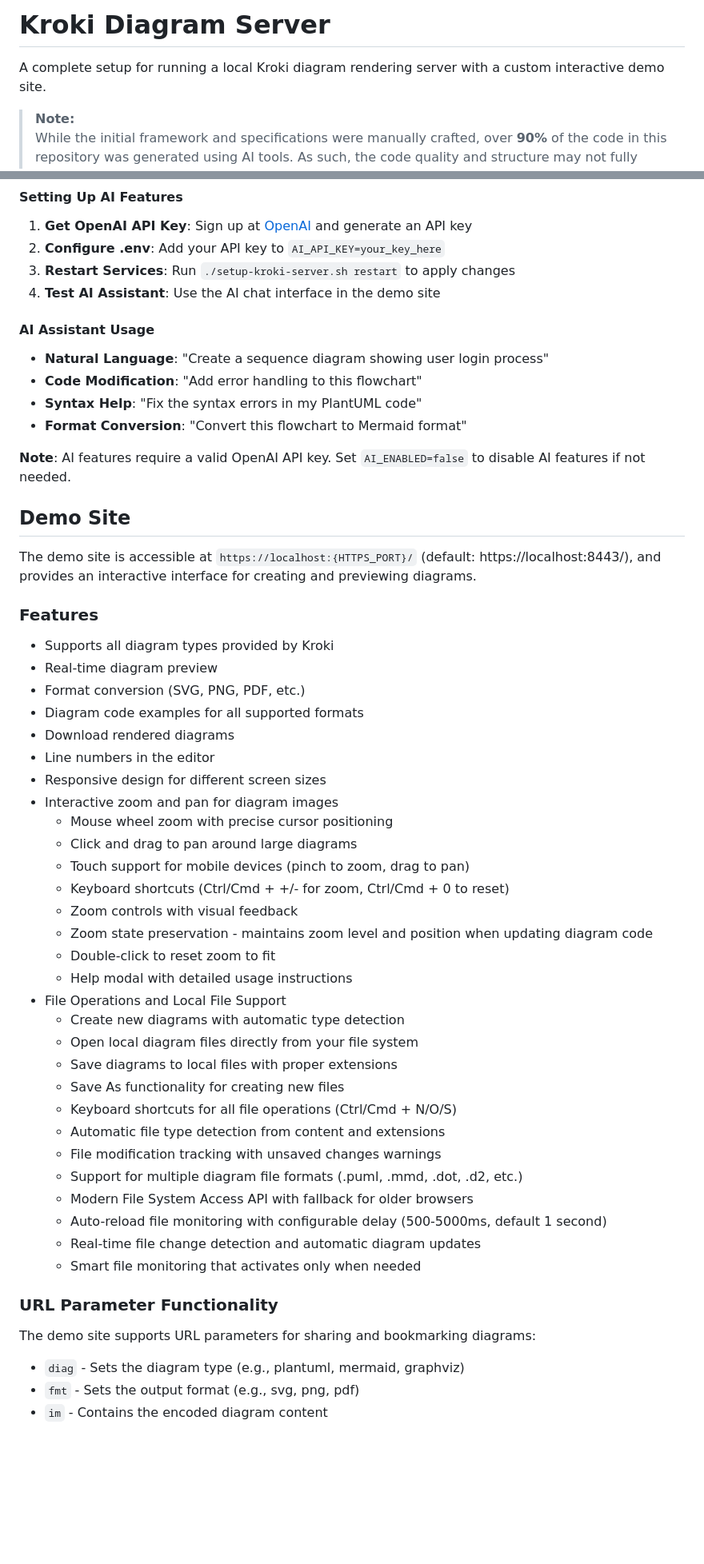
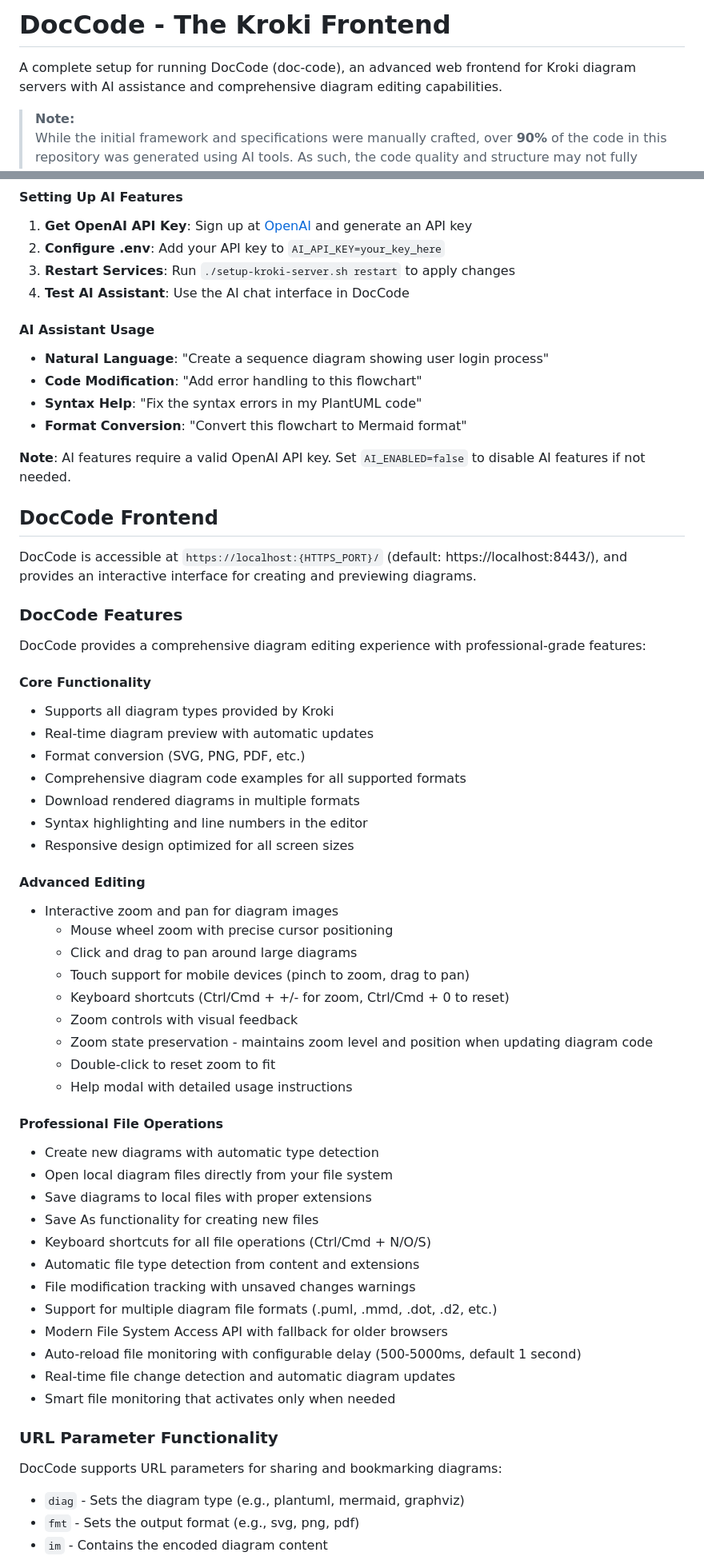
Before and after one commit to vppillai/kroki-server, a Markdown page: README.md, 2 parts joined by grey strips. Shown: that part at 80% size. Drawn GitHub-style; blank space fills up the shorter version.

Commit message:
feat: update README to reflect rebranding from Kroki Diagram Server to DocCode, enhancing clarity on features and usage

```diff
--- a/README.md
+++ b/README.md
@@ -1,6 +1,6 @@
-# Kroki Diagram Server
+# DocCode - The Kroki Frontend
 
-A complete setup for running a local Kroki diagram rendering server with a custom interactive demo site.
+A complete setup for running DocCode (doc-code), an advanced web frontend for Kroki diagram servers with AI assistance and comprehensive diagram editing capabilities.
 
 <blockquote style="background:#f9f9f9; border-left: 6px solid #ccc; padding: 1em; font-size: 0.95em;">
   <strong>Note:</strong><br>
@@ -166,7 +167,7 @@ AI_RETRY_PROMPT="..."                              # Error recovery template
 1. **Get OpenAI API Key**: Sign up at [OpenAI](https://platform.openai.com/) and generate an API key
 2. **Configure .env**: Add your API key to `AI_API_KEY=your_key_here`
 3. **Restart Services**: Run `./setup-kroki-server.sh restart` to apply changes
-4. **Test AI Assistant**: Use the AI chat interface in the demo site
+4. **Test AI Assistant**: Use the AI chat interface in DocCode
 
 #### AI Assistant Usage
 
@@ -177,19 +178,24 @@ AI_RETRY_PROMPT="..."                              # Error recovery template
 
 **Note**: AI features require a valid OpenAI API key. Set `AI_ENABLED=false` to disable AI features if not needed.
 
-## Demo Site
+## DocCode Frontend
 
-The demo site is accessible at `https://localhost:{HTTPS_PORT}/` (default: https://localhost:8443/), and provides an interactive interface for creating and previewing diagrams.
+DocCode is accessible at `https://localhost:{HTTPS_PORT}/` (default: https://localhost:8443/), and provides an interactive interface for creating and previewing diagrams.
 
-### Features
+### DocCode Features
 
+DocCode provides a comprehensive diagram editing experience with professional-grade features:
+
+#### Core Functionality
 - Supports all diagram types provided by Kroki
-- Real-time diagram preview
+- Real-time diagram preview with automatic updates
 - Format conversion (SVG, PNG, PDF, etc.)
-- Diagram code examples for all supported formats
-- Download rendered diagrams
-- Line numbers in the editor
-- Responsive design for different screen sizes
+- Comprehensive diagram code examples for all supported formats
+- Download rendered diagrams in multiple formats
+- Syntax highlighting and line numbers in the editor
+- Responsive design optimized for all screen sizes
+
+#### Advanced Editing
 - Interactive zoom and pan for diagram images
   - Mouse wheel zoom with precise cursor positioning
   - Click and drag to pan around large diagrams
@@ -199,23 +205,24 @@ The demo site is accessible at `https://localhost:{HTTPS_PORT}/` (default: https
   - Zoom state preservation - maintains zoom level and position when updating diagram code
   - Double-click to reset zoom to fit
   - Help modal with detailed usage instructions
-- File Operations and Local File Support
-  - Create new diagrams with automatic type detection
-  - Open local diagram files directly from your file system
-  - Save diagrams to local files with proper extensions
-  - Save As functionality for creating new files
-  - Keyboard shortcuts for all file operations (Ctrl/Cmd + N/O/S)
-  - Automatic file type detection from content and extensions
-  - File modification tracking with unsaved changes warnings
-  - Support for multiple diagram file formats (.puml, .mmd, .dot, .d2, etc.)
-  - Modern File System Access API with fallback for older browsers
-  - Auto-reload file monitoring with configurable delay (500-5000ms, default 1 second)
-  - Real-time file change detection and automatic diagram updates
-  - Smart file monitoring that activates only when needed
+
+#### Professional File Operations
+- Create new diagrams with automatic type detection
+- Open local diagram files directly from your file system
+- Save diagrams to local files with proper extensions
+- Save As functionality for creating new files
+- Keyboard shortcuts for all file operations (Ctrl/Cmd + N/O/S)
+- Automatic file type detection from content and extensions
+- File modification tracking with unsaved changes warnings
+- Support for multiple diagram file formats (.puml, .mmd, .dot, .d2, etc.)
+- Modern File System Access API with fallback for older browsers
+- Auto-reload file monitoring with configurable delay (500-5000ms, default 1 second)
+- Real-time file change detection and automatic diagram updates
+- Smart file monitoring that activates only when needed
 
 ### URL Parameter Functionality
 
-The demo site supports URL parameters for sharing and bookmarking diagrams:
+DocCode supports URL parameters for sharing and bookmarking diagrams:
 
 - `diag` - Sets the diagram type (e.g., plantuml, mermaid, graphviz)
 - `fmt`  - Sets the output format (e.g., svg, png, pdf)
```
Also changed, not shown: other parts of README.md (+19 -18 lines).
